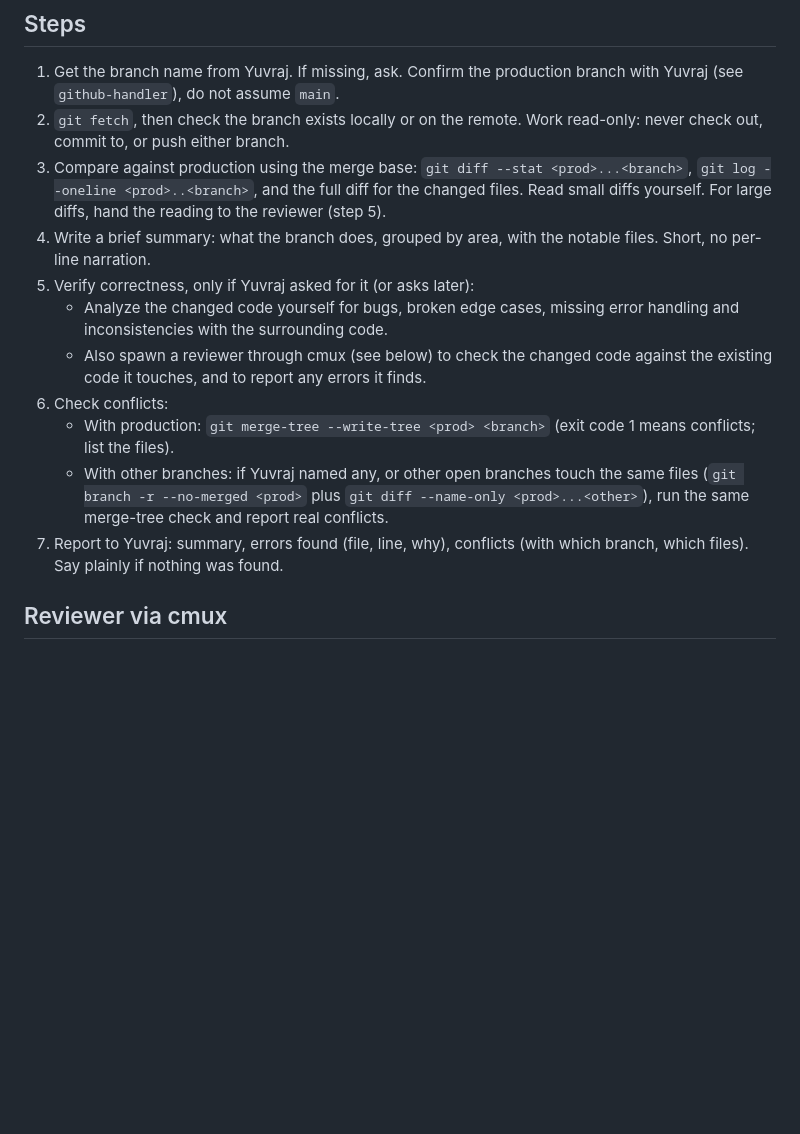
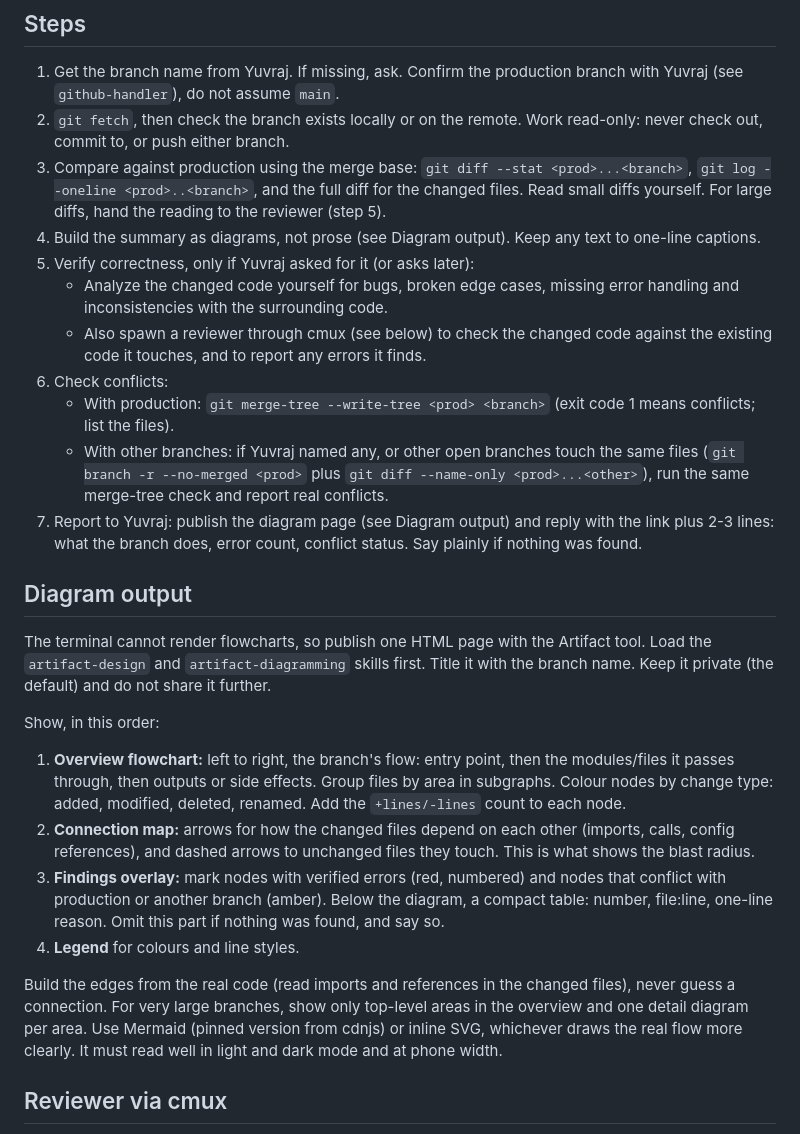
Before and after one commit to SinghYuvraj0506/dot-files, a Markdown page: skills/summarize-branch/SKILL.md, the part around the change. Drawn GitHub-style; blank space fills up the shorter version.

Commit message:
summarize-branch: output summary as flowchart diagrams
Co-Authored-By: Yuvraj Singh <singhyuvraj0506@gmail.com>

```diff
--- a/skills/summarize-branch/SKILL.md
+++ b/skills/summarize-branch/SKILL.md
@@ -17,14 +17,26 @@ Summarize one branch against the production branch, flag errors, and report conf
 1. Get the branch name from Yuvraj. If missing, ask. Confirm the production branch with Yuvraj (see `github-handler`), do not assume `main`.
 2. `git fetch`, then check the branch exists locally or on the remote. Work read-only: never check out, commit to, or push either branch.
 3. Compare against production using the merge base: `git diff --stat <prod>...<branch>`, `git log --oneline <prod>..<branch>`, and the full diff for the changed files. Read small diffs yourself. For large diffs, hand the reading to the reviewer (step 5).
-4. Write a brief summary: what the branch does, grouped by area, with the notable files. Short, no per-line narration.
+4. Build the summary as diagrams, not prose (see Diagram output). Keep any text to one-line captions.
 5. Verify correctness, only if Yuvraj asked for it (or asks later):
    - Analyze the changed code yourself for bugs, broken edge cases, missing error handling and inconsistencies with the surrounding code.
    - Also spawn a reviewer through cmux (see below) to check the changed code against the existing code it touches, and to report any errors it finds.
 6. Check conflicts:
    - With production: `git merge-tree --write-tree <prod> <branch>` (exit code 1 means conflicts; list the files).
    - With other branches: if Yuvraj named any, or other open branches touch the same files (`git branch -r --no-merged <prod>` plus `git diff --name-only <prod>...<other>`), run the same merge-tree check and report real conflicts.
-7. Report to Yuvraj: summary, errors found (file, line, why), conflicts (with which branch, which files). Say plainly if nothing was found.
+7. Report to Yuvraj: publish the diagram page (see Diagram output) and reply with the link plus 2-3 lines: what the branch does, error count, conflict status. Say plainly if nothing was found.
+
+## Diagram output
+
+The terminal cannot render flowcharts, so publish one HTML page with the Artifact tool. Load the `artifact-design` and `artifact-diagramming` skills first. Title it with the branch name. Keep it private (the default) and do not share it further.
+
+Show, in this order:
+1. **Overview flowchart:** left to right, the branch's flow: entry point, then the modules/files it passes through, then outputs or side effects. Group files by area in subgraphs. Colour nodes by change type: added, modified, deleted, renamed. Add the `+lines/-lines` count to each node.
+2. **Connection map:** arrows for how the changed files depend on each other (imports, calls, config references), and dashed arrows to unchanged files they touch. This is what shows the blast radius.
+3. **Findings overlay:** mark nodes with verified errors (red, numbered) and nodes that conflict with production or another branch (amber). Below the diagram, a compact table: number, file:line, one-line reason. Omit this part if nothing was found, and say so.
+4. **Legend** for colours and line styles.
+
+Build the edges from the real code (read imports and references in the changed files), never guess a connection. For very large branches, show only top-level areas in the overview and one detail diagram per area. Use Mermaid (pinned version from cdnjs) or inline SVG, whichever draws the real flow more clearly. It must read well in light and dark mode and at phone width.
 
 ## Reviewer via cmux
 
```
